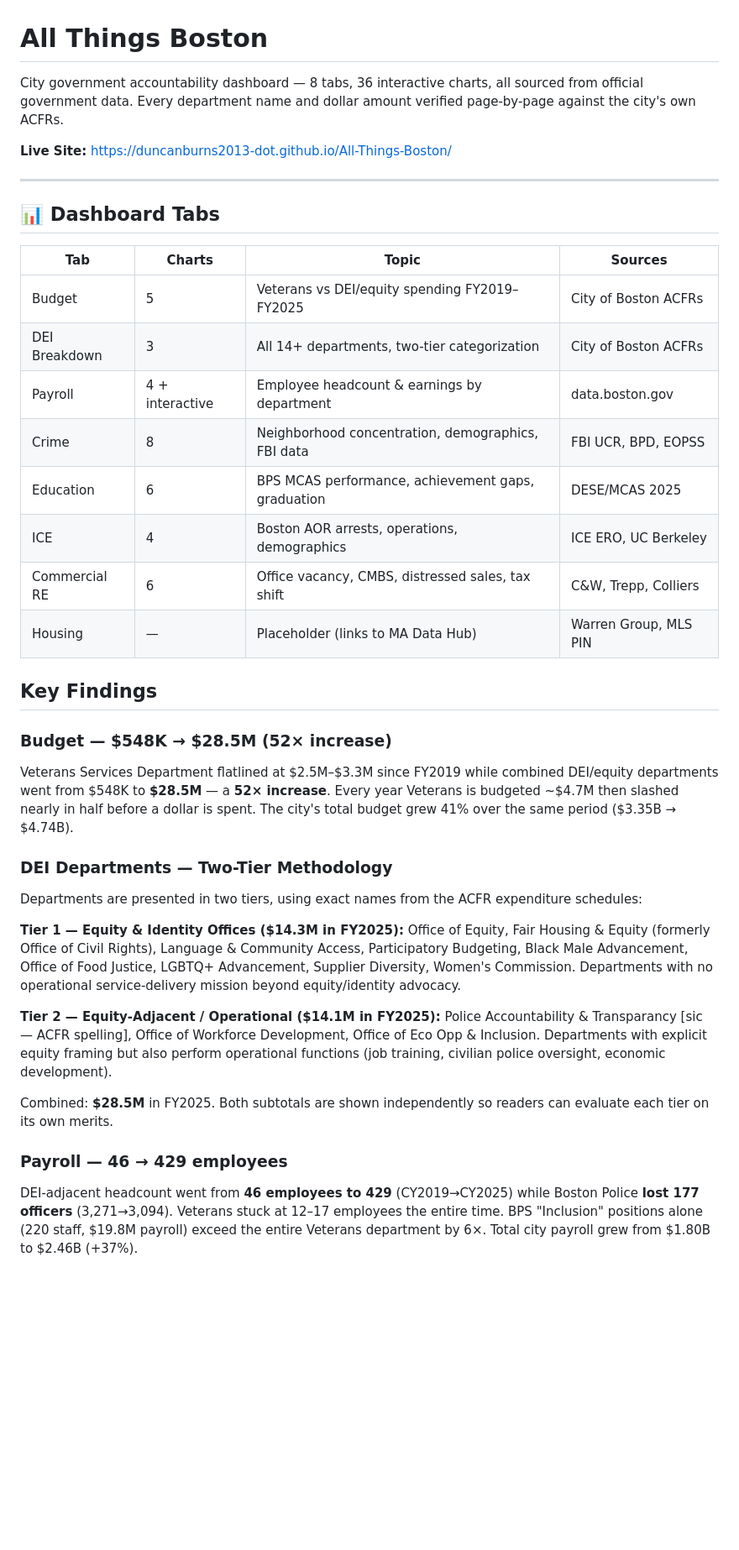
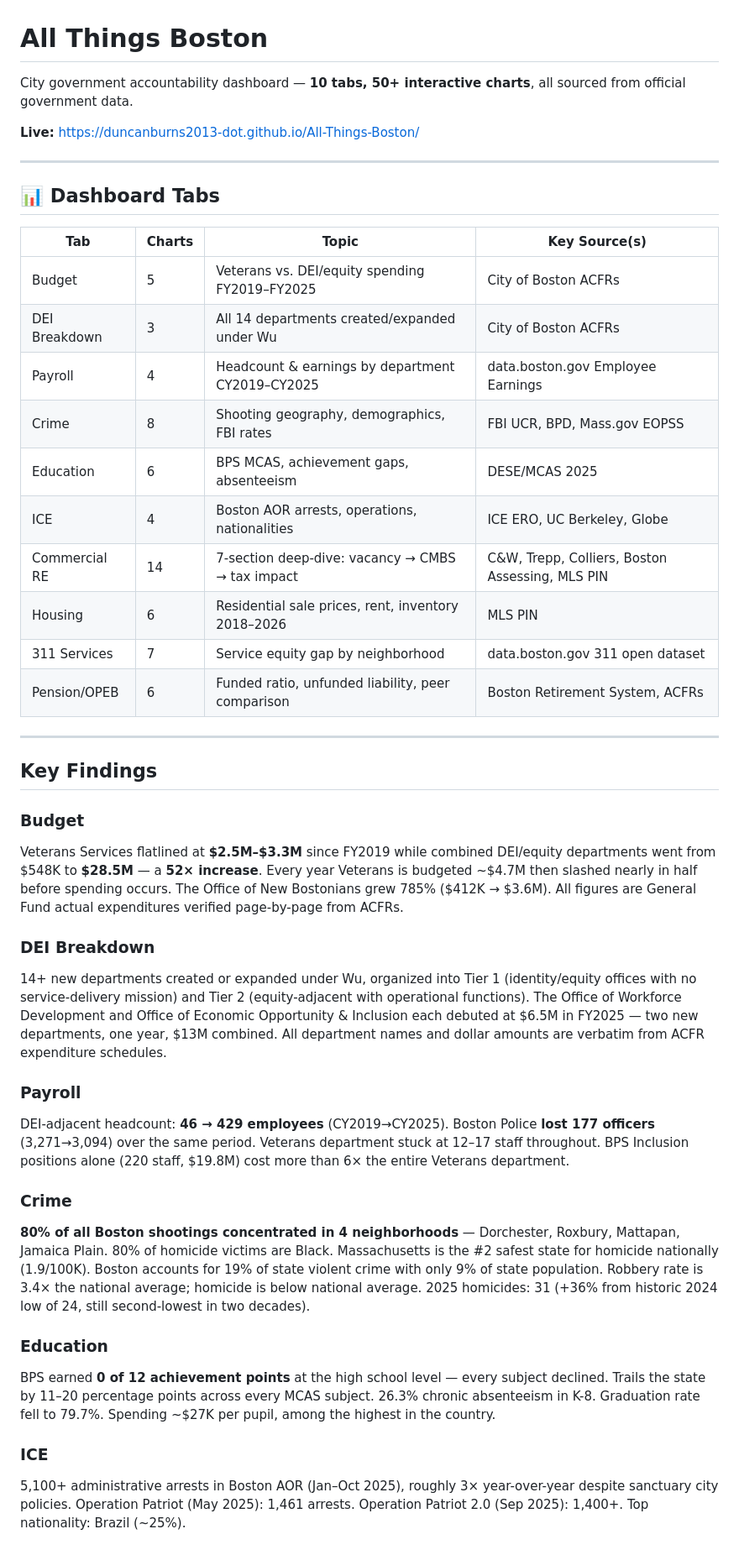
Before and after one commit to duncanburns2013-dot/All-Things-Boston, a Markdown page: README.md, the part around one of its changes. Shown at 84% size. Drawn GitHub-style; blank space fills up the shorter version.

```diff
--- a/README.md
+++ b/README.md
@@ -1,38 +1,45 @@
 # All Things Boston
 
-City government accountability dashboard — 8 tabs, 36 interactive charts, all sourced from official government data. Every department name and dollar amount verified page-by-page against the city's own ACFRs.
+City government accountability dashboard — **10 tabs, 50+ interactive charts**, all sourced from official government data.
 
-**Live Site:** https://duncanburns2013-dot.github.io/All-Things-Boston/
+**Live:** https://duncanburns2013-dot.github.io/All-Things-Boston/
 
 ---
 
 ## 📊 Dashboard Tabs
 
-| Tab | Charts | Topic | Sources |
-|-----|--------|-------|---------|
-| Budget | 5 | Veterans vs DEI/equity spending FY2019–FY2025 | City of Boston ACFRs |
-| DEI Breakdown | 3 | All 14+ departments, two-tier categorization | City of Boston ACFRs |
-| Payroll | 4 + interactive | Employee headcount & earnings by department | data.boston.gov |
-| Crime | 8 | Neighborhood concentration, demographics, FBI data | FBI UCR, BPD, EOPSS |
-| Education | 6 | BPS MCAS performance, achievement gaps, graduation | DESE/MCAS 2025 |
-| ICE | 4 | Boston AOR arrests, operations, demographics | ICE ERO, UC Berkeley |
-| Commercial RE | 6 | Office vacancy, CMBS, distressed sales, tax shift | C&W, Trepp, Colliers |
-| Housing | — | Placeholder (links to MA Data Hub) | Warren Group, MLS PIN |
+| Tab | Charts | Topic | Key Source(s) |
+|-----|--------|-------|---------------|
+| Budget | 5 | Veterans vs. DEI/equity spending FY2019–FY2025 | City of Boston ACFRs |
+| DEI Breakdown | 3 | All 14 departments created/expanded under Wu | City of Boston ACFRs |
+| Payroll | 4 | Headcount & earnings by department CY2019–CY2025 | data.boston.gov Employee Earnings |
+| Crime | 8 | Shooting geography, demographics, FBI rates | FBI UCR, BPD, Mass.gov EOPSS |
+| Education | 6 | BPS MCAS, achievement gaps, absenteeism | DESE/MCAS 2025 |
+| ICE | 4 | Boston AOR arrests, operations, nationalities | ICE ERO, UC Berkeley, Globe |
+| Commercial RE | 14 | 7-section deep-dive: vacancy → CMBS → tax impact | C&W, Trepp, Colliers, Boston Assessing, MLS PIN |
+| Housing | 6 | Residential sale prices, rent, inventory 2018–2026 | MLS PIN |
+| 311 Services | 7 | Service equity gap by neighborhood | data.boston.gov 311 open dataset |
+| Pension/OPEB | 6 | Funded ratio, unfunded liability, peer comparison | Boston Retirement System, ACFRs |
+
+---
 
 ## Key Findings
 
-### Budget — $548K → $28.5M (52× increase)
-Veterans Services Department flatlined at $2.5M–$3.3M since FY2019 while combined DEI/equity departments went from $548K to **$28.5M** — a **52× increase**. Every year Veterans is budgeted ~$4.7M then slashed nearly in half before a dollar is spent. The city's total budget grew 41% over the same period ($3.35B → $4.74B).
+### Budget
+Veterans Services flatlined at **$2.5M–$3.3M** since FY2019 while combined DEI/equity departments went from $548K to **$28.5M** — a **52× increase**. Every year Veterans is budgeted ~$4.7M then slashed nearly in half before spending occurs. The Office of New Bostonians grew 785% ($412K → $3.6M). All figures are General Fund actual expenditures verified page-by-page from ACFRs.
 
-### DEI Departments — Two-Tier Methodology
-Departments are presented in two tiers, using exact names from the ACFR expenditure schedules:
+### DEI Breakdown
+14+ new departments created or expanded under Wu, organized into Tier 1 (identity/equity offices with no service-delivery mission) and Tier 2 (equity-adjacent with operational functions). The Office of Workforce Development and Office of Economic Opportunity & Inclusion each debuted at $6.5M in FY2025 — two new departments, one year, $13M combined. All department names and dollar amounts are verbatim from ACFR expenditure schedules.
 
-**Tier 1 — Equity & Identity Offices ($14.3M in FY2025):** Office of Equity, Fair Housing & Equity (formerly Office of Civil Rights), Language & Community Access, Participatory Budgeting, Black Male Advancement, Office of Food Justice, LGBTQ+ Advancement, Supplier Diversity, Women's Commission. Departments with no operational service-delivery mission beyond equity/identity advocacy.
+### Payroll
+DEI-adjacent headcount: **46 → 429 employees** (CY2019→CY2025). Boston Police **lost 177 officers** (3,271→3,094) over the same period. Veterans department stuck at 12–17 staff throughout. BPS Inclusion positions alone (220 staff, $19.8M) cost more than 6× the entire Veterans department.
 
-**Tier 2 — Equity-Adjacent / Operational ($14.1M in FY2025):** Police Accountability & Transparancy [sic — ACFR spelling], Office of Workforce Development, Office of Eco Opp & Inclusion. Departments with explicit equity framing but also perform operational functions (job training, civilian police oversight, economic development).
+### Crime
+**80% of all Boston shootings concentrated in 4 neighborhoods** — Dorchester, Roxbury, Mattapan, Jamaica Plain. 80% of homicide victims are Black. Massachusetts is the #2 safest state for homicide nationally (1.9/100K). Boston accounts for 19% of state violent crime with only 9% of state population. Robbery rate is 3.4× the national average; homicide is below national average. 2025 homicides: 31 (+36% from historic 2024 low of 24, still second-lowest in two decades).
 
-Combined: **$28.5M** in FY2025. Both subtotals are shown independently so readers can evaluate each tier on its own merits.
+### Education
+BPS earned **0 of 12 achievement points** at the high school level — every subject declined. Trails the state by 11–20 percentage points across every MCAS subject. 26.3% chronic absenteeism in K-8. Graduation rate fell to 79.7%. Spending ~$27K per pupil, among the highest in the country.
 
-### Payroll — 46 → 429 employees
-DEI-adjacent headcount went from **46 employees to 429** (CY2019→CY2025) while Boston Police **lost 177 officers** (3,271→3,094). Veterans stuck at 12–17 employees the entire time. BPS "Inclusion" positions alone (220 staff, $19.8M payroll) exceed the entire Veterans department by 6×. Total city payroll grew from $1.80B to $2.46B (+37%).
+### ICE
+5,100+ administrative arrests in Boston AOR (Jan–Oct 2025), roughly 3× year-over-year despite sanctuary city policies. Operation Patriot (May 2025): 1,461 arrests. Operation Patriot 2.0 (Sep 2025): 1,400+. Top nationality: Brazil (~25%).
 
```
Also changed, not shown: other parts of README.md (+43 -50 lines).
